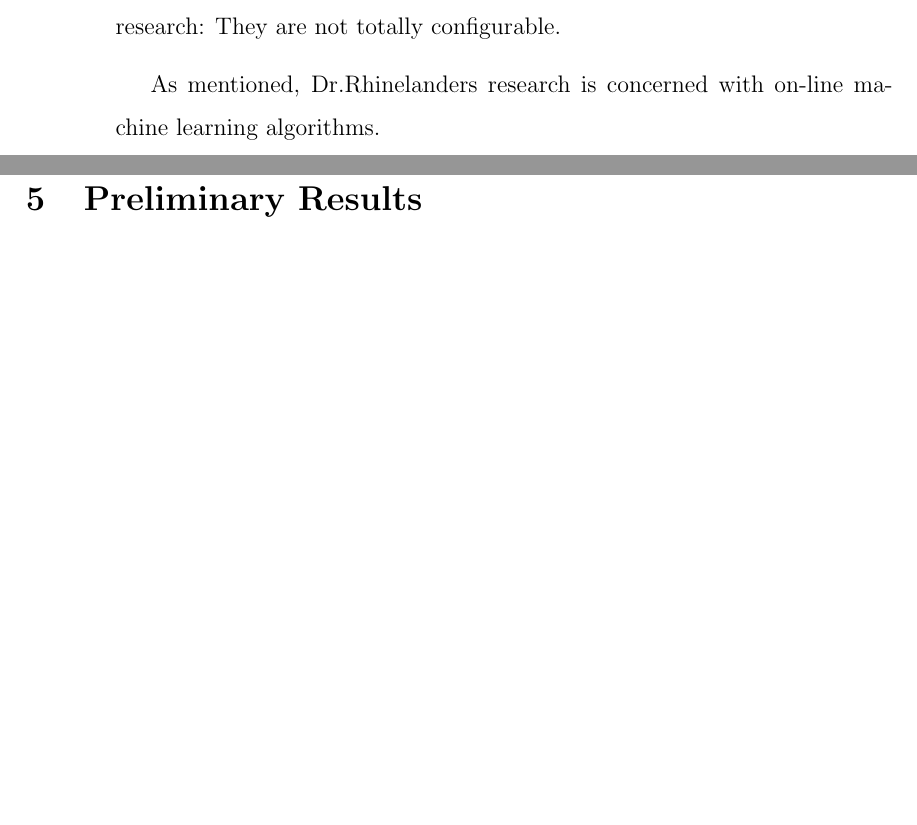
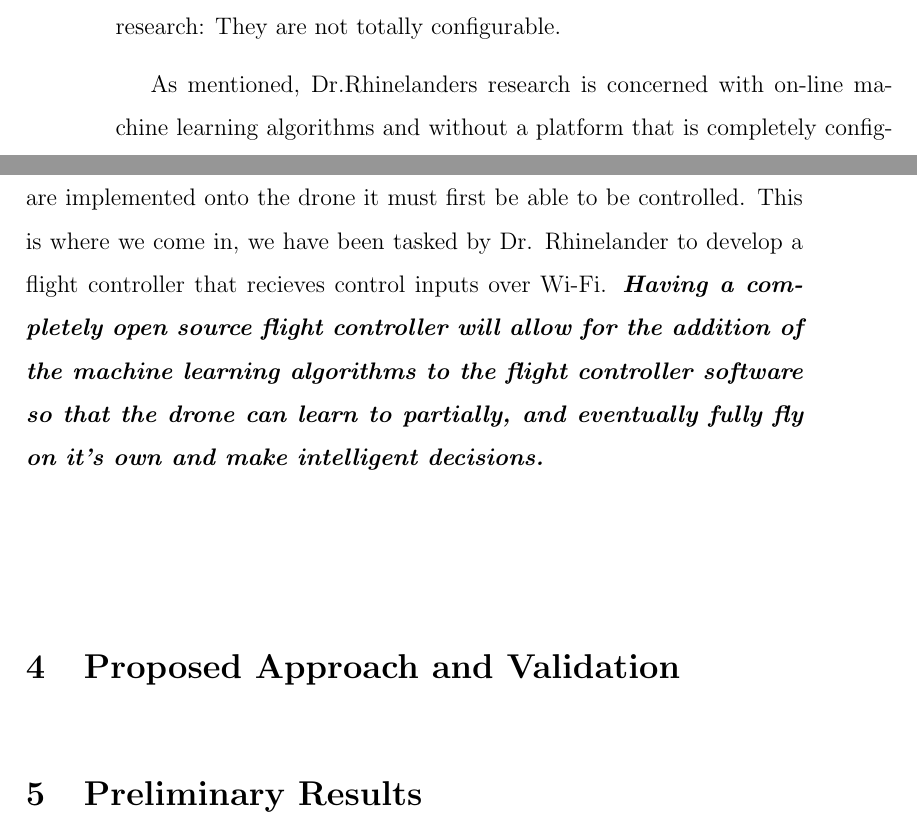
Before and after one commit to Brendoncamm/SYP, a LaTeX paper (Documents/First Semester Report/report.tex, which reads Documents/First Semester Report/Section Verbatim/background_significance.tex): two parts of pages 9 and 10 of 15, joined at a grey line, cut so that both start at the same text, the shorter picture padded with empty space. Compiled offline with pdfLaTeX.

Commit message:
Updated Reportq
Tentatively finished the background and significance section. Will
require some feedback tomorrow (Monday, December 5th) unsure if it's
acceptable.

```diff
--- a/Documents/First Semester Report/Section Verbatim/background_significance.tex
+++ b/Documents/First Semester Report/Section Verbatim/background_significance.tex
@@ -5,4 +5,4 @@ Machine learning is defined as the science of getting computers to act without b
 
 Quadrotor drones have been on the rise in popularity in the last several years due to their simplistic mechanical design and many practical uses. The application of these drones vary from a hobbyist flying around their neighbourhood to military personnel carrying out high risk missions. A video recording device of some sort is generally attached to the drone and the video feed is relayed to a basesation for the operator to gain a field of view (FOV) of an area of interest. Having the capability to have a continuous video feed allows the drone to be used for many practical applications including but not limited to: Traffic condition monitoring and surveillance missions. While these drones are very sophisticated and advanced devices they are are missing one aspect that is very important to further Dr. Rhinelanders research: They are not totally configurable.
 
-As mentioned, Dr.Rhinelanders research is concerned with on-line machine learning algorithms.
+As mentioned, Dr.Rhinelanders research is concerned with on-line machine learning algorithms and without a platform that is completely configurable his research would be limited. Before the machine learning algorithms are implemented onto the drone it must first be able to be controlled. This is where we come in, we have been tasked by Dr. Rhinelander to develop a flight controller that recieves control inputs over Wi-Fi. \textbf{\textit{Having a completely open source flight controller will allow for the addition of the machine learning algorithms to the flight controller software so that the drone can learn to partially, and eventually fully fly on it's own and make intelligent decisions.} }
```
Also changed, not shown: Documents/First Semester Report/report.pdf.
